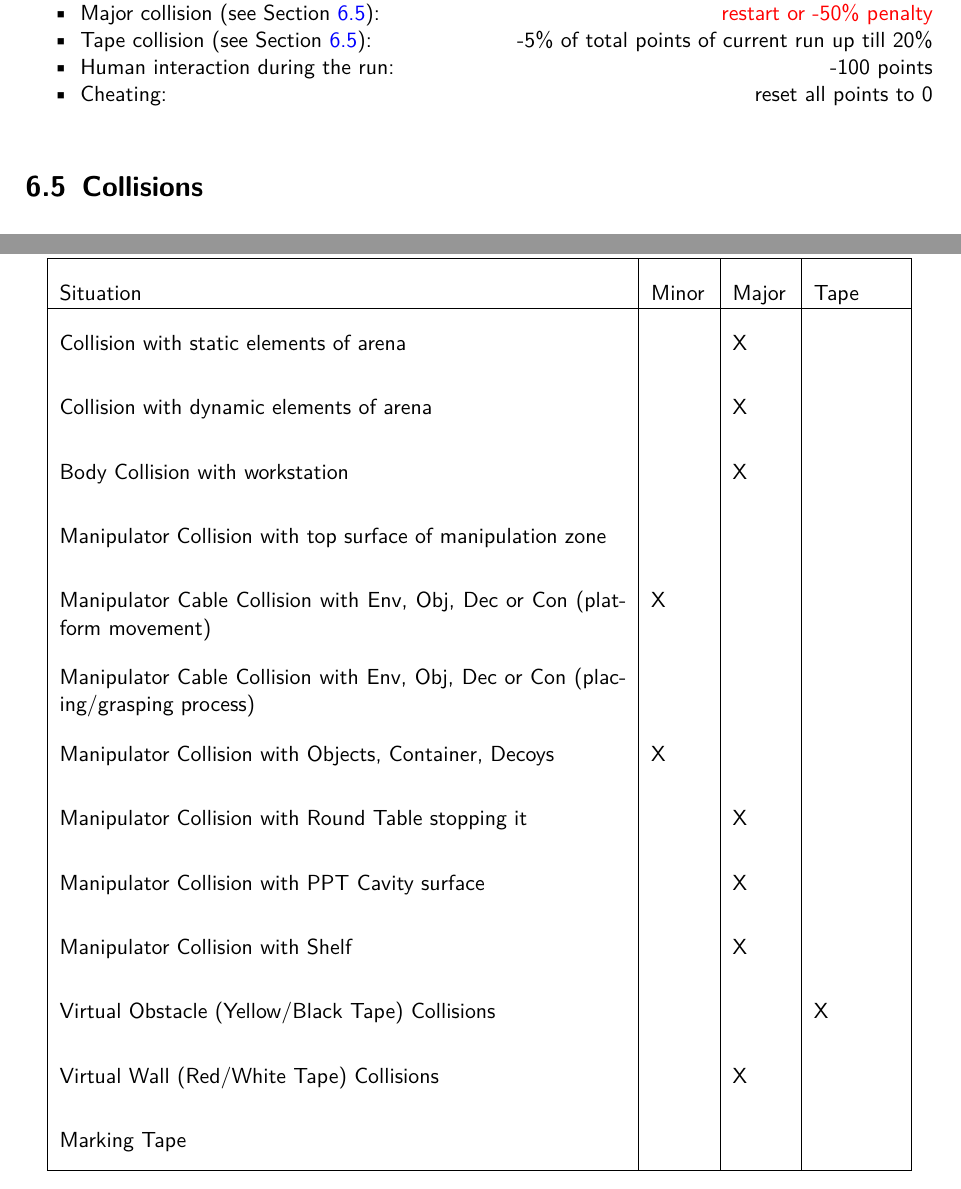
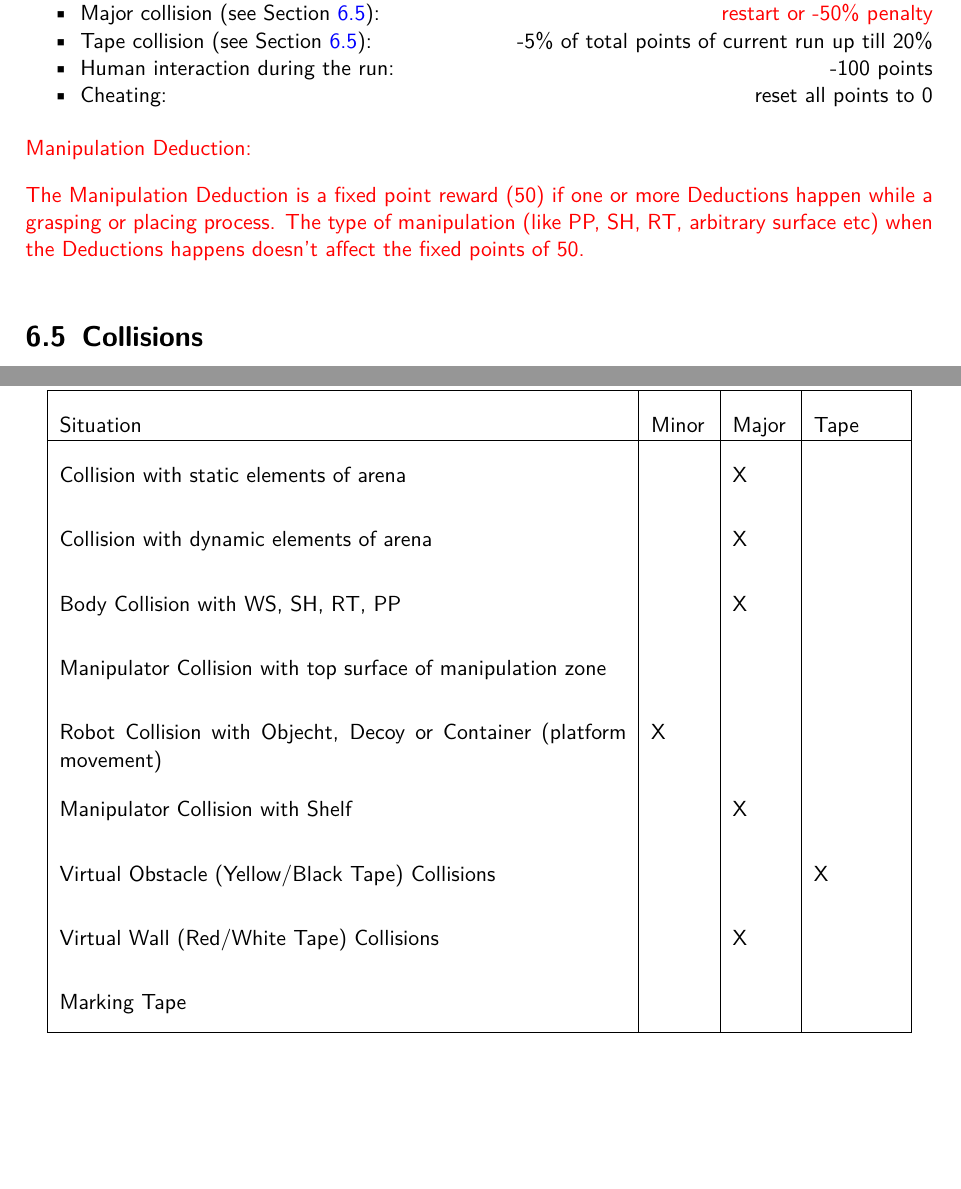
Before and after one commit to robocup-at-work/rulebook, a LaTeX book (Rulebook.tex, which reads general_rules/Scoring_and_Ranking.tex): two parts of pages 54 and 56 of 71, joined at a grey line, cut so that both start at the same text, the shorter picture padded with empty space. Compiled offline with pdfLaTeX.

Commit message:
Updated grasping + placing + scoring images + scoring excel

```diff
--- a/general_rules/Scoring_and_Ranking.tex
+++ b/general_rules/Scoring_and_Ranking.tex
@@ -74,6 +74,9 @@ Penalty points are given as follows, each time again the incident occurs:
   \item Cheating: \hfill reset all points to 0
 \end{itemize}
 
+\textcolor{red}{Manipulation Deduction:}
+
+\textcolor{red}{The Manipulation Deduction is a fixed point reward (50) if one or more Deductions happen while a grasping or placing process. The type of manipulation (like PP, SH, RT, arbitrary surface etc) when the Deductions happens doesn't affect the fixed points of 50.}
 
 \section{Collisions}\label{sec:Collisions}
 
@@ -141,13 +144,10 @@ A Collions with the Marking Tape will not be penalized.
 		\hline
 		Collision with static elements of arena                  &       & X     &              \\
 		Collision with dynamic elements of arena                 &       & X     &              \\
-		Body Collision with workstation                    &       & X     &              \\
+		Body Collision with WS, SH, RT, PP                     &       & X     &              \\
 		Manipulator Collision with top surface of manipulation zone       &       &       &              \\
-		Manipulator Cable Collision with Env, Obj, Dec or Con (platform movement)    &  X     &       &              \\
-		Manipulator Cable Collision with Env, Obj, Dec or Con (placing/grasping process)    &       &       &              \\
-		Manipulator Collision with Objects, Container, Decoys & X     &       &              \\
-		Manipulator Collision with Round Table stopping it &      & X      &              \\
-		Manipulator Collision with PPT Cavity surface      &      & X      &              \\
+		Robot Collision with Objecht, Decoy or Container (platform movement)    &  X     &       &              \\
+
 		Manipulator Collision with Shelf                   &      & X      &              \\
 		Virtual Obstacle (Yellow/Black Tape) Collisions          &       &       & X            \\
 		Virtual Wall (Red/White Tape) Collisions                 &       & X     &              \\
```
Also changed, not shown: general_rules/General_Design.tex (+1 -1 lines), images/tabels/Instance_Table.png (deleted), images/tabels/robocup_instance.jpg (added), images/tabels/robocup_penalty_points.png (added), images/tabels/table_points.png (deleted), general_rules/Scoring_and_Ranking.tex (10 more changed lines), 3 other files.
